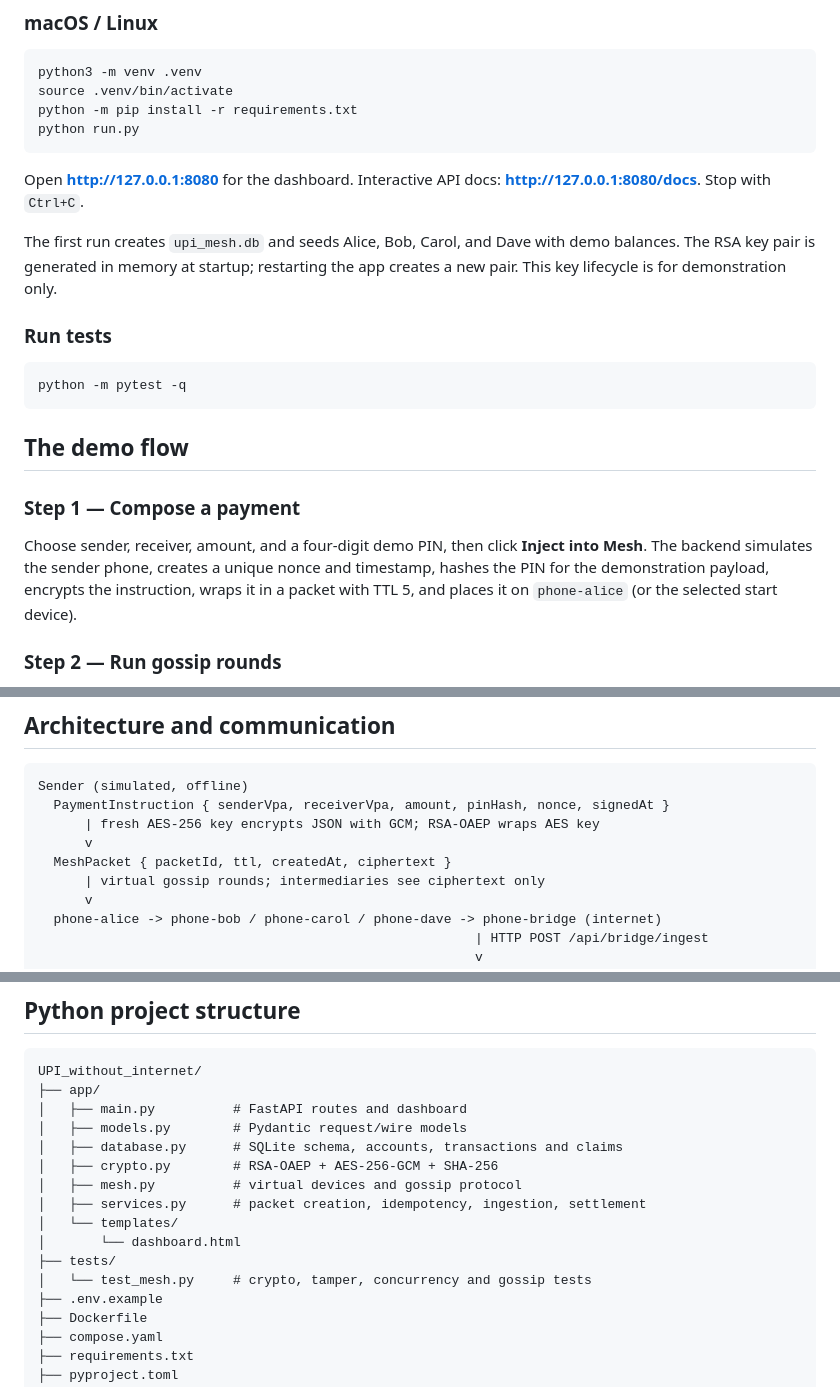
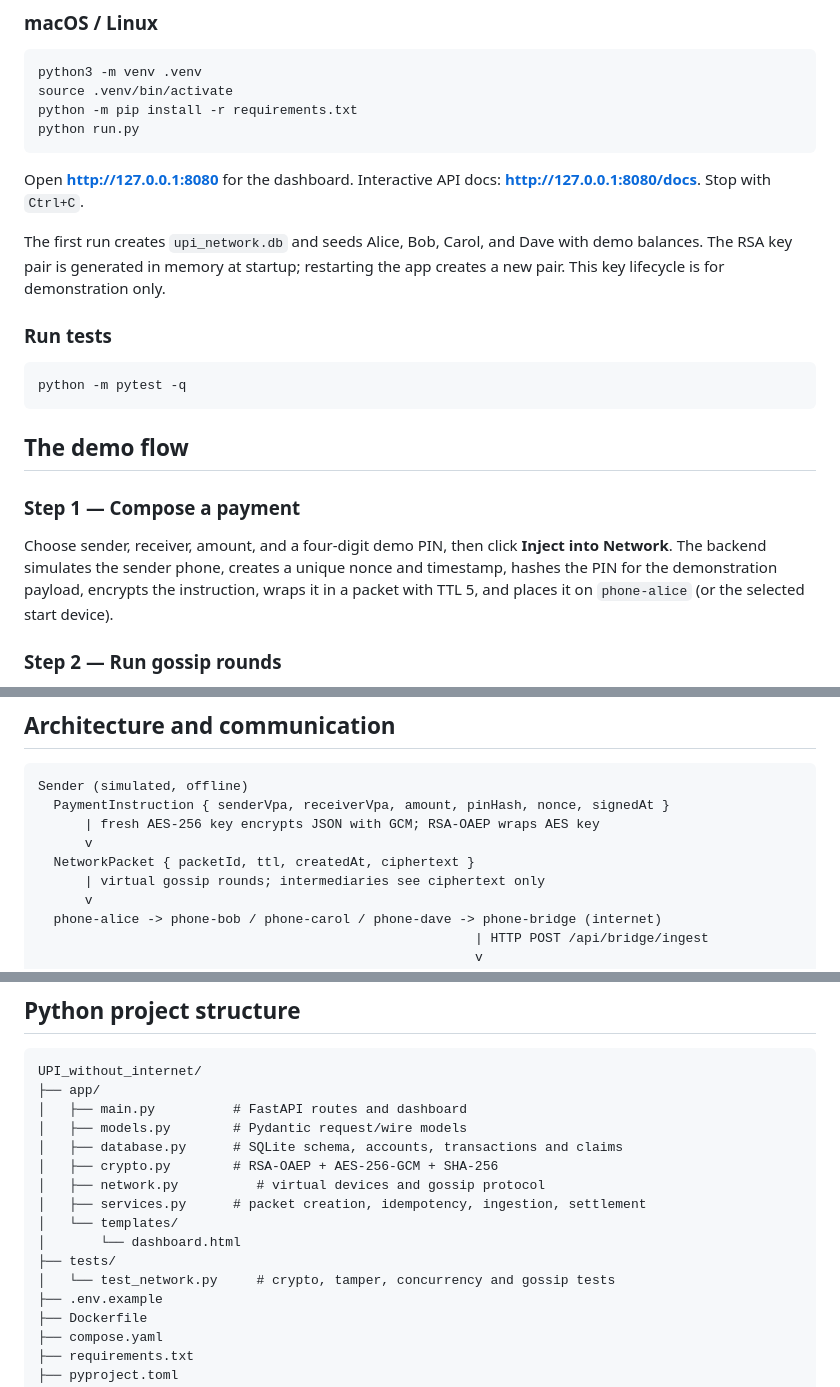
Before and after one commit to RohanKhandagale/UPI_without_internet, a Markdown page: README.md, 3 parts joined by grey strips. Rendered like a GitHub page.

````diff
--- a/README.md
+++ b/README.md
@@ -54,7 +54,7 @@ python run.py
 
 Open **http://127.0.0.1:8080** for the dashboard. Interactive API docs: **http://127.0.0.1:8080/docs**. Stop with `Ctrl+C`.
 
-The first run creates `upi_mesh.db` and seeds Alice, Bob, Carol, and Dave with demo balances. The RSA key pair is generated in memory at startup; restarting the app creates a new pair. This key lifecycle is for demonstration only.
+The first run creates `upi_network.db` and seeds Alice, Bob, Carol, and Dave with demo balances. The RSA key pair is generated in memory at startup; restarting the app creates a new pair. This key lifecycle is for demonstration only.
 
 ### Run tests
 ```bash
@@ -64,7 +64,7 @@ python -m pytest -q
 ## The demo flow
 
 ### Step 1 — Compose a payment
-Choose sender, receiver, amount, and a four-digit demo PIN, then click **Inject into Mesh**. The backend simulates the sender phone, creates a unique nonce and timestamp, hashes the PIN for the demonstration payload, encrypts the instruction, wraps it in a packet with TTL 5, and places it on `phone-alice` (or the selected start device).
+Choose sender, receiver, amount, and a four-digit demo PIN, then click **Inject into Network**. The backend simulates the sender phone, creates a unique nonce and timestamp, hashes the PIN for the demonstration payload, encrypts the instruction, wraps it in a packet with TTL 5, and places it on `phone-alice` (or the selected start device).
 
 ### Step 2 — Run gossip rounds
 Click **Run Gossip Round**. Each device advertises packets it holds to other virtual devices. Packets with TTL 0 are not forwarded; a newly received copy has its TTL decremented. In this simulator, every device is considered in range. Real Bluetooth discovery, pairing, radio range, and mobile OS restrictions are not implemented.
@@ -82,7 +82,7 @@ Sender (simulated, offline)
   PaymentInstruction { senderVpa, receiverVpa, amount, pinHash, nonce, signedAt }
       | fresh AES-256 key encrypts JSON with GCM; RSA-OAEP wraps AES key
       v
-  MeshPacket { packetId, ttl, createdAt, ciphertext }
+  NetworkPacket { packetId, ttl, createdAt, ciphertext }
       | virtual gossip rounds; intermediaries see ciphertext only
       v
   phone-alice -> phone-bob / phone-carol / phone-dave -> phone-bridge (internet)
@@ -137,12 +137,12 @@ UPI_without_internet/
 │   ├── models.py        # Pydantic request/wire models
 │   ├── database.py      # SQLite schema, accounts, transactions and claims
 │   ├── crypto.py        # RSA-OAEP + AES-256-GCM + SHA-256
-│   ├── mesh.py          # virtual devices and gossip protocol
+│   ├── network.py          # virtual devices and gossip protocol
 │   ├── services.py      # packet creation, idempotency, ingestion, settlement
 │   └── templates/
 │       └── dashboard.html
 ├── tests/
-│   └── test_mesh.py     # crypto, tamper, concurrency and gossip tests
+│   └── test_network.py     # crypto, tamper, concurrency and gossip tests
 ├── .env.example
 ├── Dockerfile
 ├── compose.yaml
````
Also changed, not shown: other parts of README.md (+14 -14 lines).
